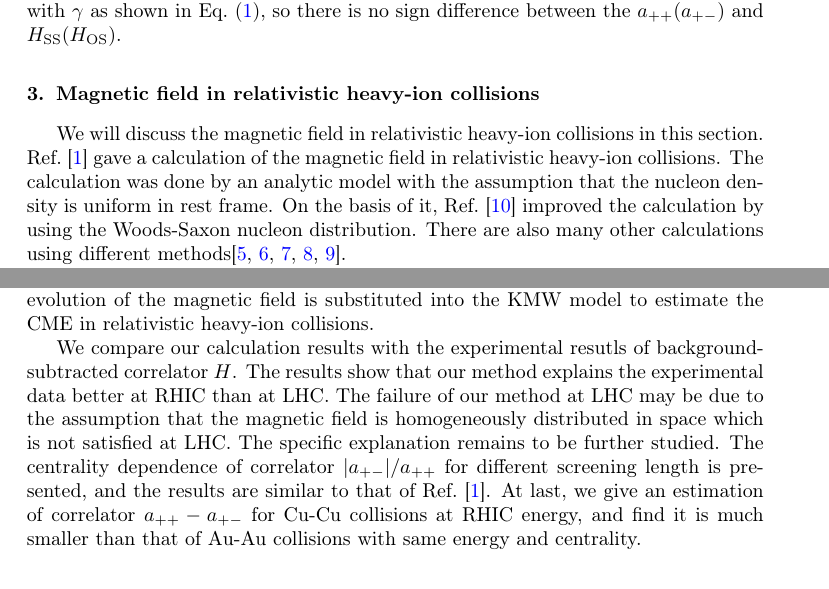
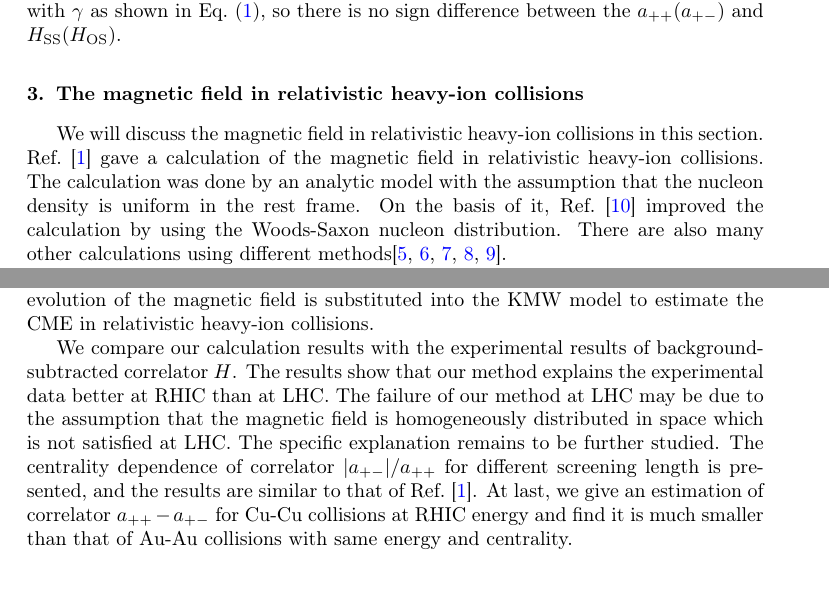
Before and after one commit to cbx000/HICME, a LaTeX paper (LaTeX/arxiv/cme_arxiv.tex): two parts of pages 5 and 12 of 15, joined at a grey line, cut so that both start at the same text. Compiled offline with pdfLaTeX.

Commit message:
修改arxiv

```diff
--- a/LaTeX/arxiv/cme_arxiv.tex
+++ b/LaTeX/arxiv/cme_arxiv.tex
@@ -181,8 +181,8 @@ where $N_\pm$ is the total number of positively or negatively charged particles
 
 
 
-\section{Magnetic field in relativistic heavy-ion collisions}\label{eBinHIC}
-We will discuss the magnetic field in relativistic heavy-ion collisions in this section. Ref.~\cite{Kharzeev:2007jp} gave a calculation of the magnetic field in relativistic heavy-ion collisions. The calculation was done by an analytic model with the assumption that the nucleon density is uniform in rest frame. On the basis of it, Ref.~\cite{Mo:2013qya} improved the calculation by using the Woods-Saxon nucleon distribution. There are also many other calculations using different methods\cite{Skokov:2009qp,Voronyuk:2011jd,Bzdak:2011yy,Deng:2012pc,Tuchin:2013apa}.
+\section{The magnetic field in relativistic heavy-ion collisions}\label{eBinHIC}
+We will discuss the magnetic field in relativistic heavy-ion collisions in this section. Ref.~\cite{Kharzeev:2007jp} gave a calculation of the magnetic field in relativistic heavy-ion collisions. The calculation was done by an analytic model with the assumption that the nucleon density is uniform in the rest frame. On the basis of it, Ref.~\cite{Mo:2013qya} improved the calculation by using the Woods-Saxon nucleon distribution. There are also many other calculations using different methods\cite{Skokov:2009qp,Voronyuk:2011jd,Bzdak:2011yy,Deng:2012pc,Tuchin:2013apa}.
 
 However, most of these calculations did not consider the magnetic response of the QGP medium which may notably influence the time evolution of the magnetic field. Tuchin first analyzed it in Ref.~\cite{Tuchin:2010vs,Tuchin:2010vs2}, and he concluded that the magnetic field is almost constant during the entire plasma lifetime due to high electric conductivity.
 Later, it was quantitatively studied by many works of literature\cite{Deng:2012pc,Tuchin:2013apa,McLerran:2013hla,Tuchin:2013ie,Zakharov:2014dia,Tuchin:2014iua,Tuchin:2015oka}. To explore this problem, one needs considering the electric conductivity $\sigma$ and chiral magnetic conductivity $\sigma_\chi$ which is induced by the CME.  In Ref.~\cite{McLerran:2013hla}, they found the effects of finite $\sigma_\chi$ are not important for the top RHIC and LHC energies. Therefore, we are not considering the effects of chiral magnetic conductivity in this paper. For electric conductivity $\sigma$, there are a lot of theoretical uncertainties\cite{Arnold:2003zc, Gupta:2003zh, Ding:2010ga, Francis:2011bt}.
@@ -348,7 +348,7 @@ The main reason for this result is that, at the same centrality, the smaller the
 \section{Summary}\label{summary}
 In this paper, we estimate the CME in relativistic heavy-ion collisions considering the magnetic field response of the QGP medium. The QGP medium has a significant influence on the time evolution of the magnetic field. To estimate the magnetic field, we adopted the optimistic assumption that assuming the electric conductivity $\sigma$ of the medium is large enough to take QGP as an ideally conducting plasma. The time evolution of the magnetic field is substituted into the KMW model to estimate the CME in relativistic heavy-ion collisions.
 
-We compare our calculation results with the experimental resutls of background-subtracted correlator $H$. The results show that our method explains the experimental data better at RHIC than at LHC. The failure of our method at LHC may be due to the assumption that the magnetic field is homogeneously distributed in space which is not satisfied at LHC. The specific explanation remains to be further studied. The centrality dependence of correlator $|a_{+-}|/a_{++}$ for different screening length is presented, and the results are similar to that of Ref.~\cite{Kharzeev:2007jp}. At last, we give an estimation of correlator $a_{++} - a_{+-}$ for Cu-Cu collisions at RHIC energy, and find it is much smaller than that of Au-Au collisions with same energy and centrality.
+We compare our calculation results with the experimental results of background-subtracted correlator $H$. The results show that our method explains the experimental data better at RHIC than at LHC. The failure of our method at LHC may be due to the assumption that the magnetic field is homogeneously distributed in space which is not satisfied at LHC. The specific explanation remains to be further studied. The centrality dependence of correlator $|a_{+-}|/a_{++}$ for different screening length is presented, and the results are similar to that of Ref.~\cite{Kharzeev:2007jp}. At last, we give an estimation of correlator $a_{++} - a_{+-}$ for Cu-Cu collisions at RHIC energy and find it is much smaller than that of Au-Au collisions with same energy and centrality.
 
 
 
```
Also changed, not shown: LaTeX/arxiv/cme_arxiv.tex (8 more changed lines).
